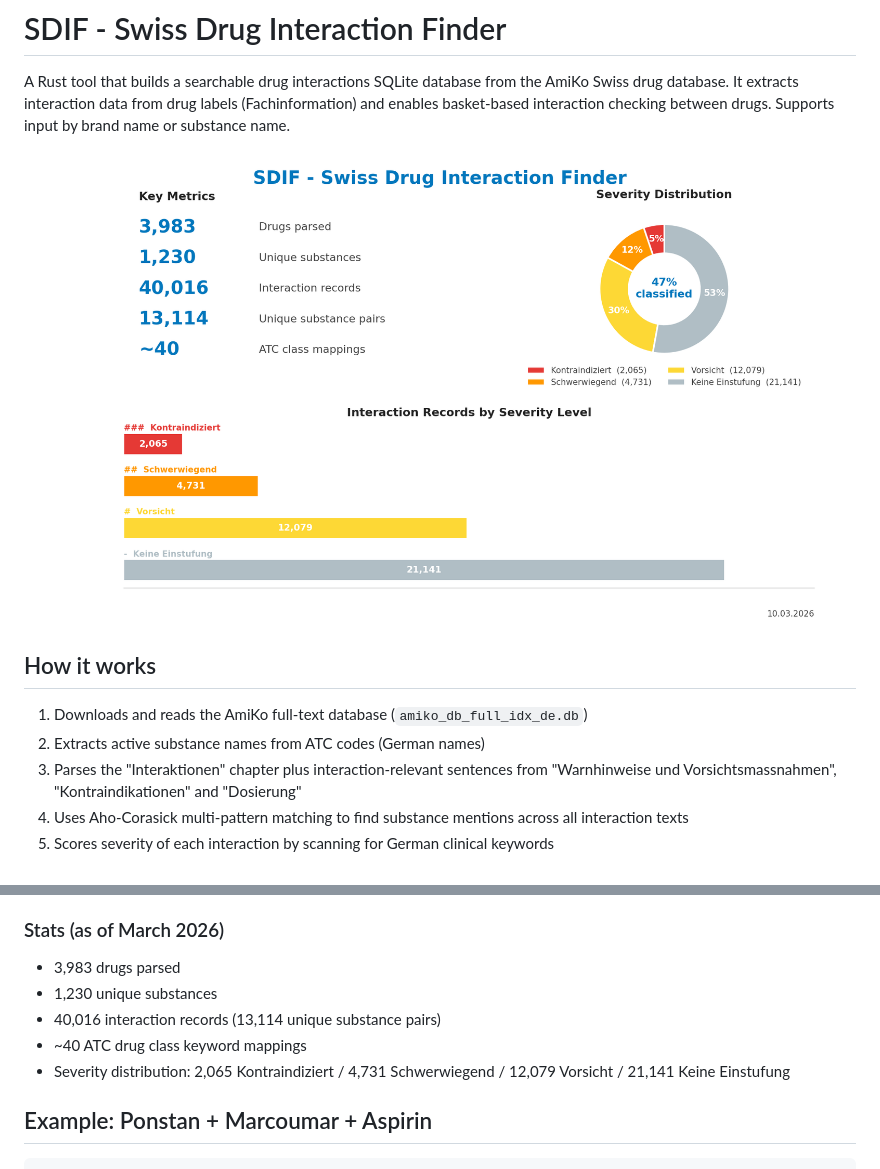
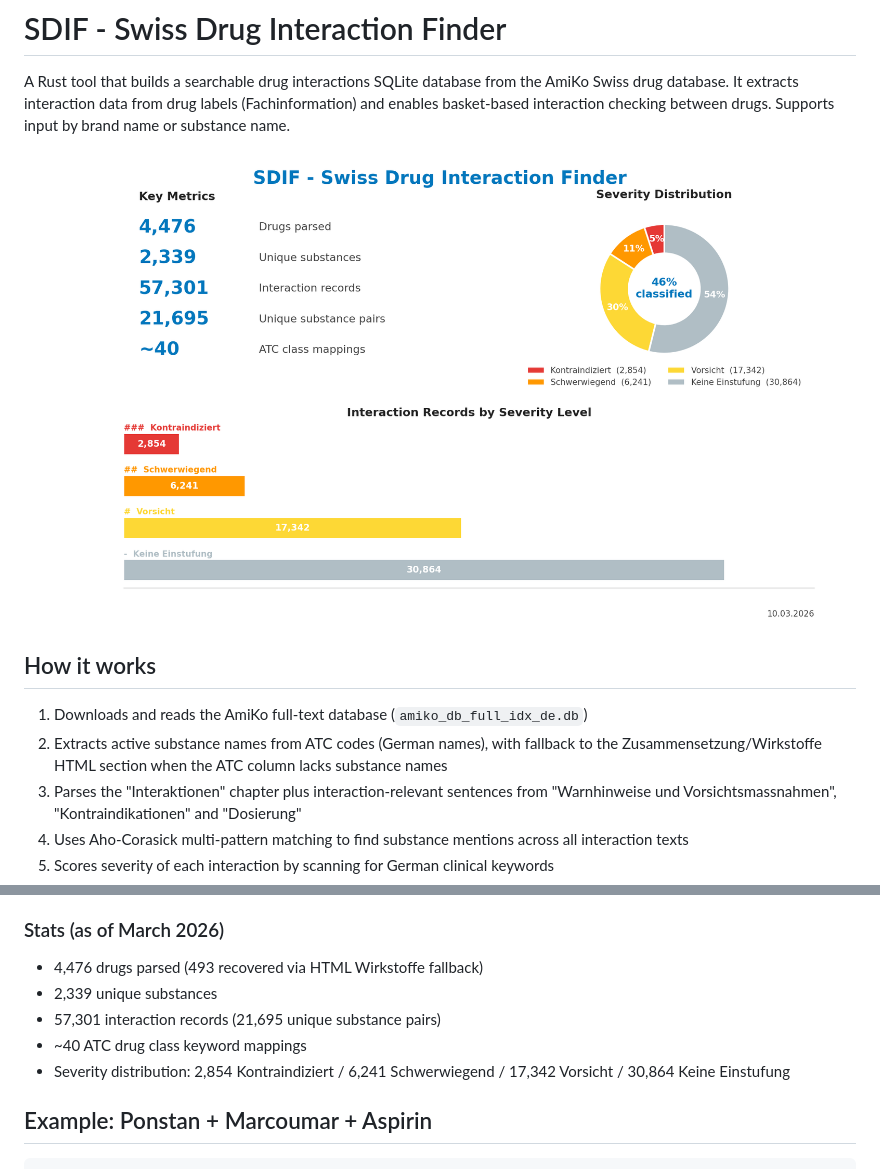
Before and after one commit to zdavatz/sdif, a Markdown page: README.md, 2 parts joined by grey strips. Rendered like a GitHub page; pictures changed too: sdif_swiss_drug_interactions_finder_stats_10.03.2026.png.

```diff
--- a/README.md
+++ b/README.md
@@ -7,7 +7,7 @@ A Rust tool that builds a searchable drug interactions SQLite database from the
 ## How it works
 
 1. Downloads and reads the AmiKo full-text database (`amiko_db_full_idx_de.db`)
-2. Extracts active substance names from ATC codes (German names)
+2. Extracts active substance names from ATC codes (German names), with fallback to the Zusammensetzung/Wirkstoffe HTML section when the ATC column lacks substance names
 3. Parses the "Interaktionen" chapter plus interaction-relevant sentences from "Warnhinweise und Vorsichtsmassnahmen", "Kontraindikationen" and "Dosierung"
 4. Uses Aho-Corasick multi-pattern matching to find substance mentions across all interaction texts
 5. Scores severity of each interaction by scanning for German clinical keywords
@@ -65,11 +65,11 @@ Generates `db/interactions.db` with the following tables:
 
 ### Stats (as of March 2026)
 
-- 3,983 drugs parsed
-- 1,230 unique substances
-- 40,016 interaction records (13,114 unique substance pairs)
+- 4,476 drugs parsed (493 recovered via HTML Wirkstoffe fallback)
+- 2,339 unique substances
+- 57,301 interaction records (21,695 unique substance pairs)
 - ~40 ATC drug class keyword mappings
-- Severity distribution: 2,065 Kontraindiziert / 4,731 Schwerwiegend / 12,079 Vorsicht / 21,141 Keine Einstufung
+- Severity distribution: 2,854 Kontraindiziert / 6,241 Schwerwiegend / 17,342 Vorsicht / 30,864 Keine Einstufung
 
 ## Example: Ponstan + Marcoumar + Aspirin
 
```
Also changed, not shown: CLAUDE.md (+2 -2 lines), 2 other files.
